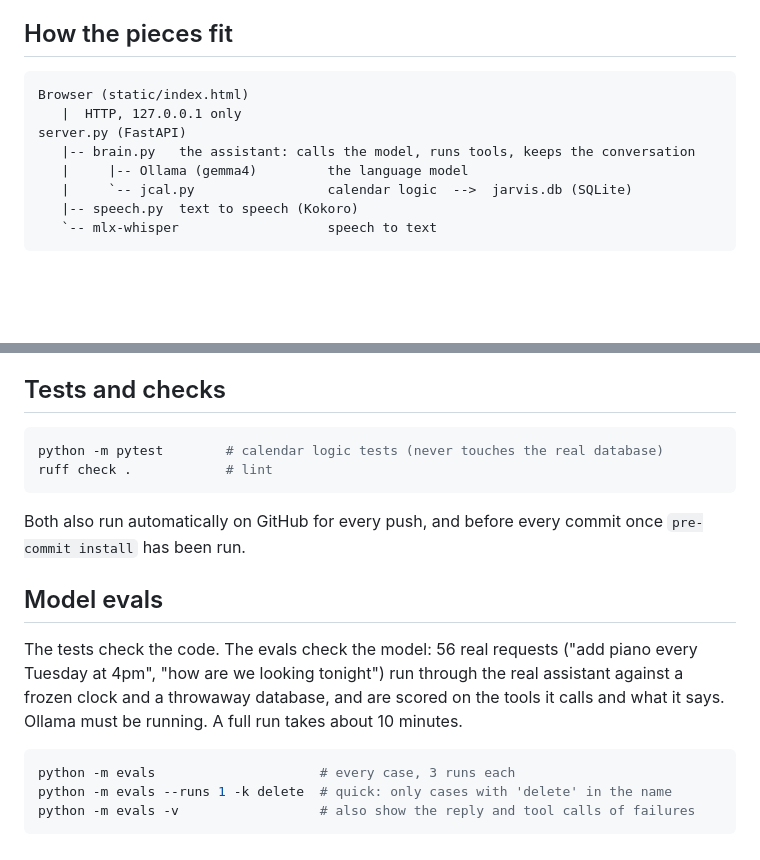
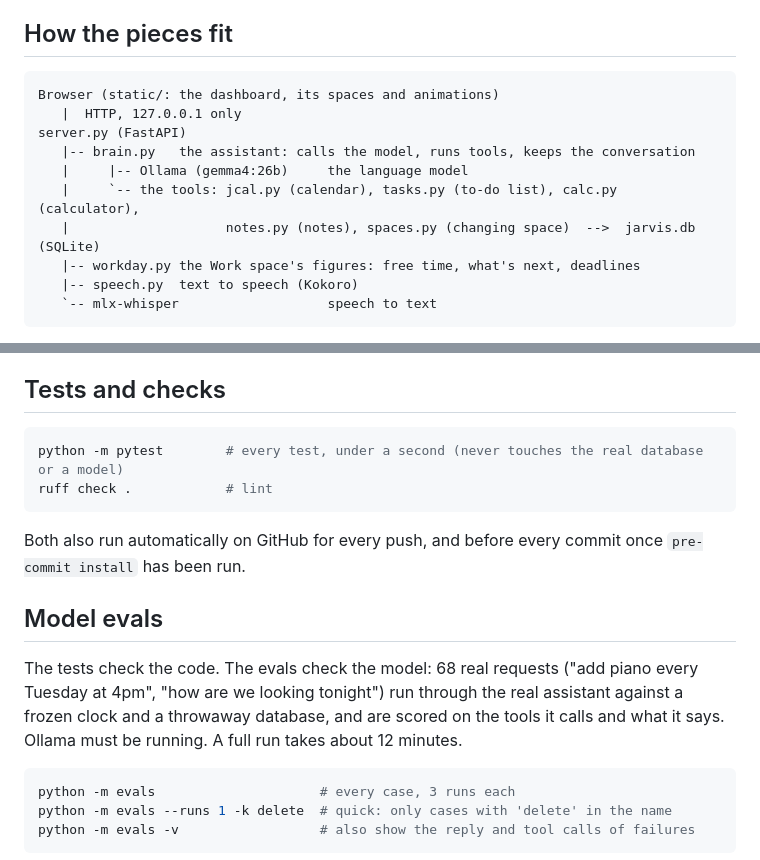
Before and after one commit to ForcedWings2005/J.A.R.V.I.S., a Markdown page: README.md, 2 parts joined by grey strips. Drawn GitHub-style; blank space fills up the shorter version.

````diff
--- a/README.md
+++ b/README.md
@@ -7,12 +7,14 @@ unencrypted (only the encrypted backups, see below).
 ## How the pieces fit
 
 ```
-Browser (static/index.html)
+Browser (static/: the dashboard, its spaces and animations)
    |  HTTP, 127.0.0.1 only
 server.py (FastAPI)
    |-- brain.py   the assistant: calls the model, runs tools, keeps the conversation
-   |     |-- Ollama (gemma4)         the language model
-   |     `-- jcal.py                 calendar logic  -->  jarvis.db (SQLite)
+   |     |-- Ollama (gemma4:26b)     the language model
+   |     `-- the tools: jcal.py (calendar), tasks.py (to-do list), calc.py (calculator),
+   |                    notes.py (notes), spaces.py (changing space)  -->  jarvis.db (SQLite)
+   |-- workday.py the Work space's figures: free time, what's next, deadlines
    |-- speech.py  text to speech (Kokoro)
    `-- mlx-whisper                   speech to text
 ```
@@ -100,7 +102,7 @@ you remember about me?".
 ## Tests and checks
 
 ```bash
-python -m pytest        # calendar logic tests (never touches the real database)
+python -m pytest        # every test, under a second (never touches the real database or a model)
 ruff check .            # lint
 ```
 
@@ -109,10 +111,10 @@ Both also run automatically on GitHub for every push, and before every commit on
 
 ## Model evals
 
-The tests check the code. The evals check the model: 56 real requests ("add piano
+The tests check the code. The evals check the model: 68 real requests ("add piano
 every Tuesday at 4pm", "how are we looking tonight") run through the real assistant
 against a frozen clock and a throwaway database, and are scored on the tools it calls
-and what it says. Ollama must be running. A full run takes about 10 minutes.
+and what it says. Ollama must be running. A full run takes about 12 minutes.
 
 ```bash
 python -m evals                     # every case, 3 runs each
````
Also changed, not shown: CHANGELOG.md (+39 -22 lines), plan.md (+1 -1 lines).
